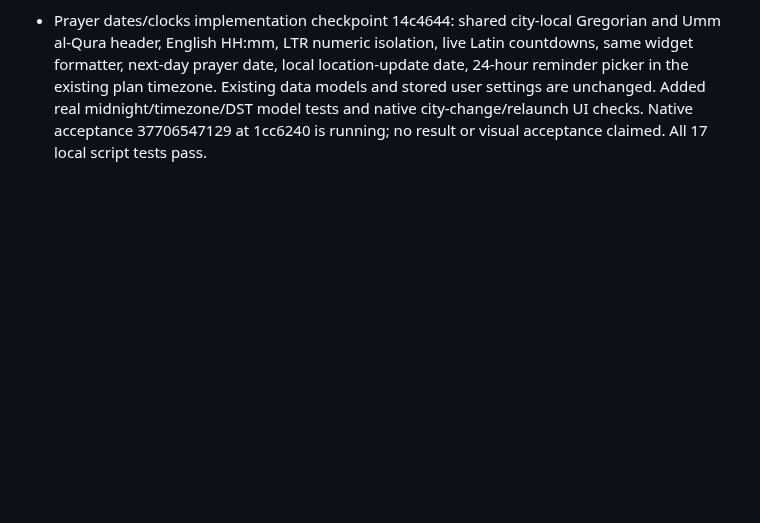
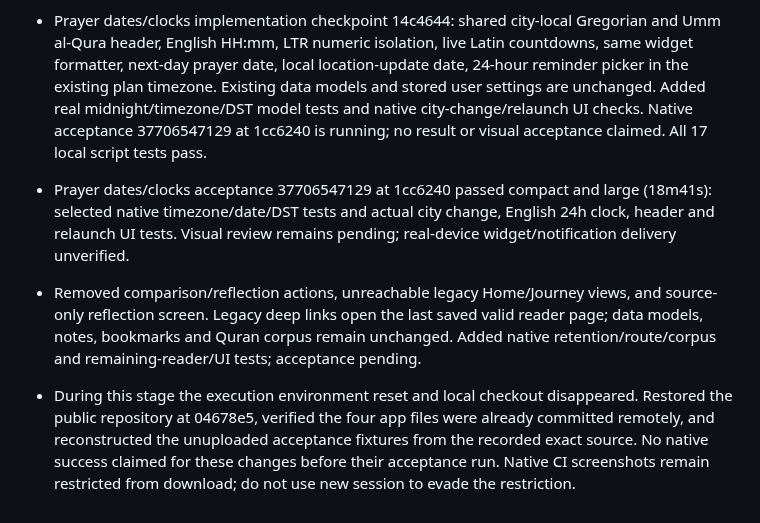
Before and after one commit to saud1596x/norAlroh, a Markdown page: release/implementation-checklist.md, the part around the change. Drawn GitHub-style; blank space fills up the shorter version.

Commit message:
Record accepted prayer checks and restored retirement acceptance checkpoint

```diff
--- a/release/implementation-checklist.md
+++ b/release/implementation-checklist.md
@@ -90,3 +90,7 @@ Latest instruction: 2026-10-08 Asia/Riyadh. Keep interim reports, files, screens
 - Run 37701506009 at 4dcedbc succeeded on compact and large (25m26s): selected native unit tests and actual khatmah/My Journey UI navigation, persistence, timeline, detail and calendar interactions. Original screenshots retained as artifacts; visual review is still blocked by the explicit browser download restriction. Dates/clocks is now the next sequential feature.
 
 - Prayer dates/clocks implementation checkpoint 14c4644: shared city-local Gregorian and Umm al-Qura header, English HH:mm, LTR numeric isolation, live Latin countdowns, same widget formatter, next-day prayer date, local location-update date, 24-hour reminder picker in the existing plan timezone. Existing data models and stored user settings are unchanged. Added real midnight/timezone/DST model tests and native city-change/relaunch UI checks. Native acceptance 37706547129 at 1cc6240 is running; no result or visual acceptance claimed. All 17 local script tests pass.
+
+- Prayer dates/clocks acceptance 37706547129 at 1cc6240 passed compact and large (18m41s): selected native timezone/date/DST tests and actual city change, English 24h clock, header and relaunch UI tests. Visual review remains pending; real-device widget/notification delivery unverified.
+- Removed comparison/reflection actions, unreachable legacy Home/Journey views, and source-only reflection screen. Legacy deep links open the last saved valid reader page; data models, notes, bookmarks and Quran corpus remain unchanged. Added native retention/route/corpus and remaining-reader/UI tests; acceptance pending.
+- During this stage the execution environment reset and local checkout disappeared. Restored the public repository at 04678e5, verified the four app files were already committed remotely, and reconstructed the unuploaded acceptance fixtures from the recorded exact source. No native success claimed for these changes before their acceptance run. Native CI screenshots remain restricted from download; do not use new session to evade the restriction.
```
